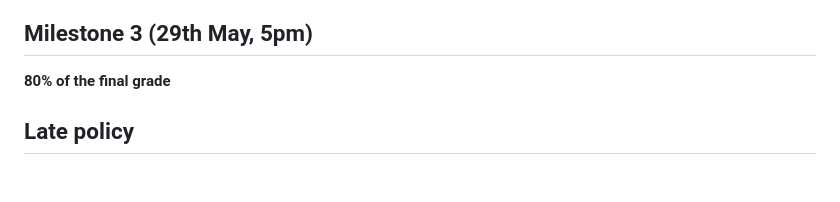
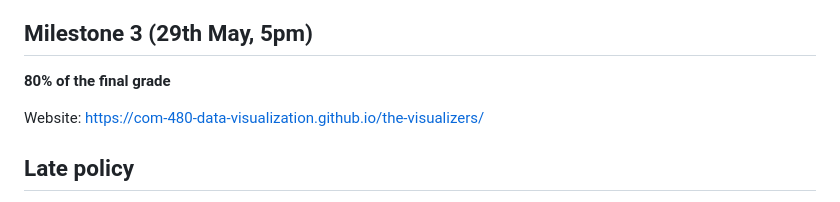
Before and after one commit to com-480-data-visualization/the-visualizers, a Markdown page: README.md, the part around the change. Rendered like a GitHub page; blank space fills up the shorter version.

Commit message:
Add website link to README

```diff
--- a/README.md
+++ b/README.md
@@ -80,6 +80,7 @@ Website: com-480-data-visualization.github.io/the-visualizers/
 
 **80% of the final grade**
 
+Website: https://com-480-data-visualization.github.io/the-visualizers/
 
 ## Late policy
 
```
